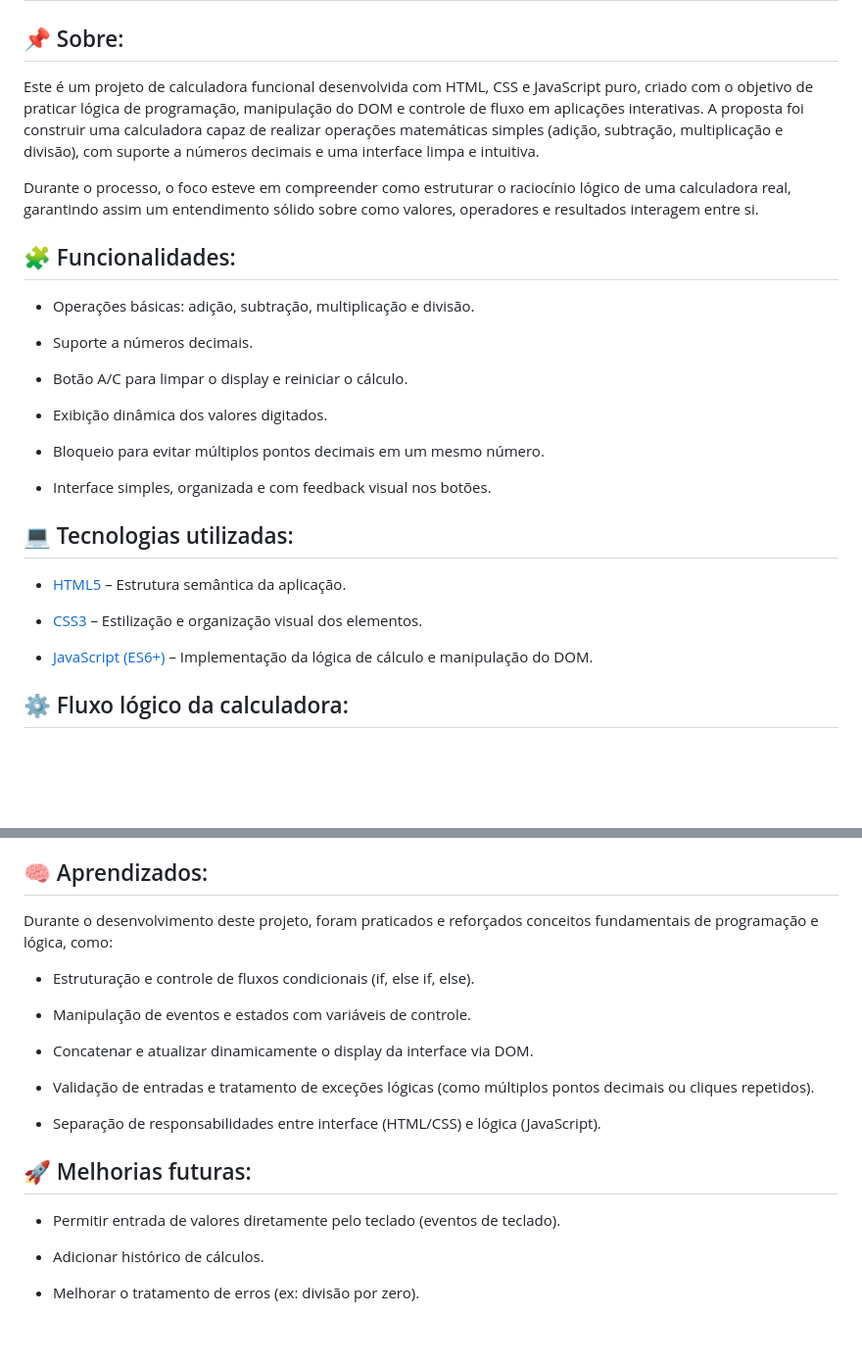
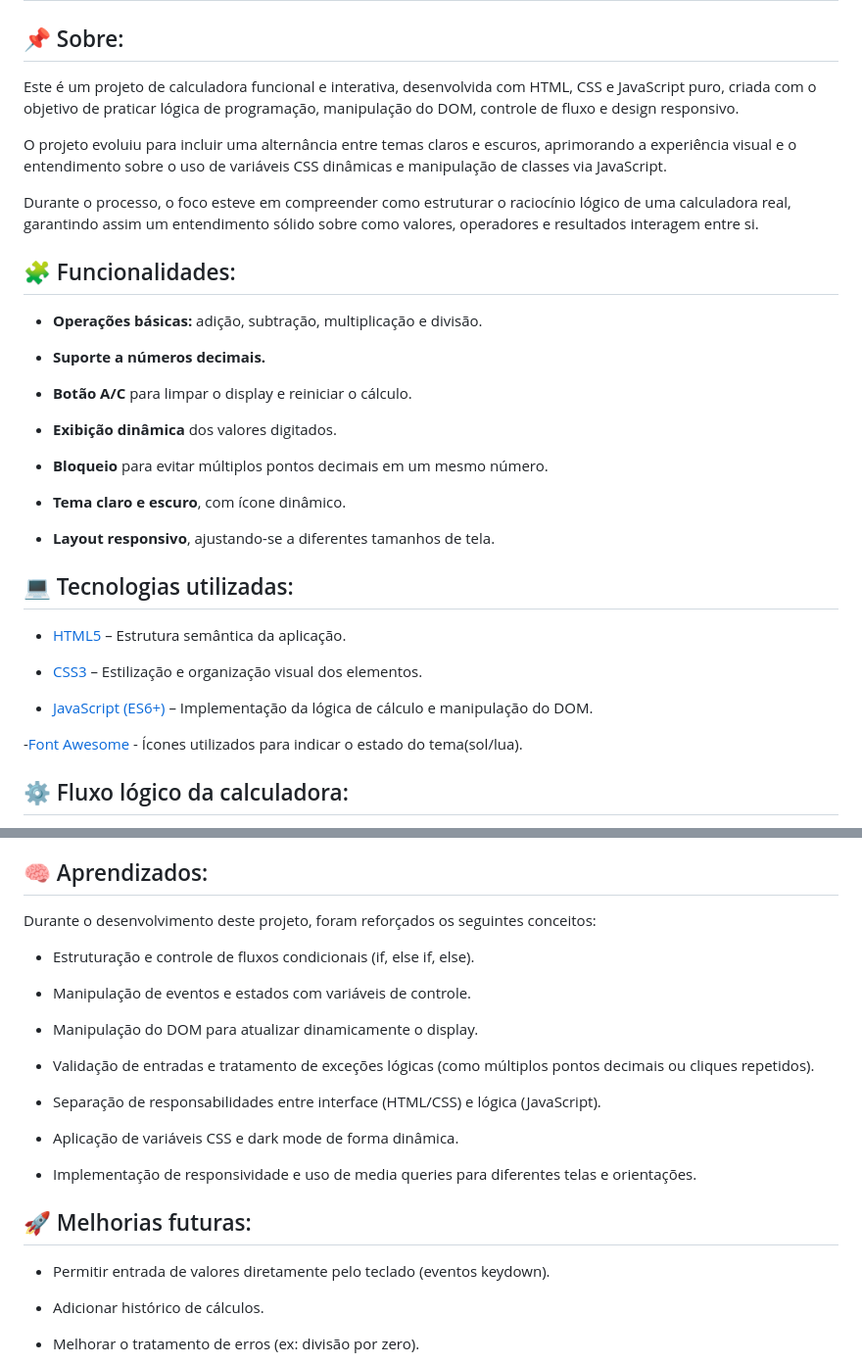
Before and after one commit to hellenpaula/calculadora-com-javascript, a Markdown page: README.md, 2 parts joined by grey strips. Shown: that part at 98% size. GitHub-like rendering; blank space fills up the shorter version.

Commit message:
adicionando comentários das alterações no readme

```diff
--- a/README.md
+++ b/README.md
@@ -4,23 +4,26 @@
 ## 📷 Preview do projeto:
 
 ## 📌 Sobre:
-Este é um projeto de calculadora funcional desenvolvida com HTML, CSS e JavaScript puro, criado com o objetivo de praticar lógica de programação, manipulação do DOM e controle de fluxo em aplicações interativas.
-A proposta foi construir uma calculadora capaz de realizar operações matemáticas simples (adição, subtração, multiplicação e divisão), com suporte a números decimais e uma interface limpa e intuitiva.
+Este é um projeto de calculadora funcional e interativa, desenvolvida com HTML, CSS e JavaScript puro, criada com o objetivo de praticar lógica de programação, manipulação do DOM, controle de fluxo e design responsivo.
+
+O projeto evoluiu para incluir uma alternância entre temas claros e escuros, aprimorando a experiência visual e o entendimento sobre o uso de variáveis CSS dinâmicas e manipulação de classes via JavaScript.
 
 Durante o processo, o foco esteve em compreender como estruturar o raciocínio lógico de uma calculadora real, garantindo assim um entendimento sólido sobre como valores, operadores e resultados interagem entre si.
 
 ## 🧩 Funcionalidades:
-- Operações básicas: adição, subtração, multiplicação e divisão.
+- **Operações básicas:** adição, subtração, multiplicação e divisão.
 
-- Suporte a números decimais.
+- **Suporte a números decimais.**
 
-- Botão A/C para limpar o display e reiniciar o cálculo.
+- **Botão A/C** para limpar o display e reiniciar o cálculo.
 
-- Exibição dinâmica dos valores digitados.
+- **Exibição dinâmica** dos valores digitados.
 
-- Bloqueio para evitar múltiplos pontos decimais em um mesmo número.
+- **Bloqueio** para evitar múltiplos pontos decimais em um mesmo número.
 
-- Interface simples, organizada e com feedback visual nos botões.
+- **Tema claro e escuro**, com ícone dinâmico.
+
+- **Layout responsivo**, ajustando-se a diferentes tamanhos de tela.
 
 ## 💻 Tecnologias utilizadas:
 -  [HTML5](https://developer.mozilla.org/en-US/docs/Web/HTML) – Estrutura semântica da aplicação.
@@ -28,6 +31,8 @@ Durante o processo, o foco esteve em compreender como estruturar o raciocínio l
 - [CSS3](https://developer.mozilla.org/en-US/docs/Web/CSS) – Estilização e organização visual dos elementos.
 
 - [JavaScript (ES6+)](https://developer.mozilla.org/en-US/docs/Web/JavaScript) – Implementação da lógica de cálculo e manipulação do DOM.
+
+-[Font Awesome](https://fontawesome.com/) - Ícones utilizados para indicar o estado do tema(sol/lua).
 
 ## ⚙️ Fluxo lógico da calculadora:
 O funcionamento da calculadora foi estruturado com base em três estados principais e controle de eventos em cada botão.
@@ -87,20 +92,24 @@ Quando o botão **(=)** é clicado:
 Ao clicar em A/C, todas as variáveis principais (**numeroAtual**, **numeroAnterior**, **operador**) são resetadas, e o display volta a ficar vazio, pronto para um novo cálculo.
 
 ## 🧠 Aprendizados:
-Durante o desenvolvimento deste projeto, foram praticados e reforçados conceitos fundamentais de programação e lógica, como:
+Durante o desenvolvimento deste projeto, foram reforçados os seguintes conceitos:
 
 - Estruturação e controle de fluxos condicionais (if, else if, else).
 
 - Manipulação de eventos e estados com variáveis de controle.
 
-- Concatenar e atualizar dinamicamente o display da interface via DOM.
+- Manipulação do DOM para atualizar dinamicamente o display.
 
 - Validação de entradas e tratamento de exceções lógicas (como múltiplos pontos decimais ou cliques repetidos).
 
 - Separação de responsabilidades entre interface (HTML/CSS) e lógica (JavaScript).
 
+- Aplicação de variáveis CSS e dark mode de forma dinâmica.
+
+- Implementação de responsividade e uso de media queries para diferentes telas e orientações.
+
 ## 🚀 Melhorias futuras:
-- Permitir entrada de valores diretamente pelo teclado (eventos de teclado).
+- Permitir entrada de valores diretamente pelo teclado (eventos keydown).
 
 - Adicionar histórico de cálculos.
 
```
